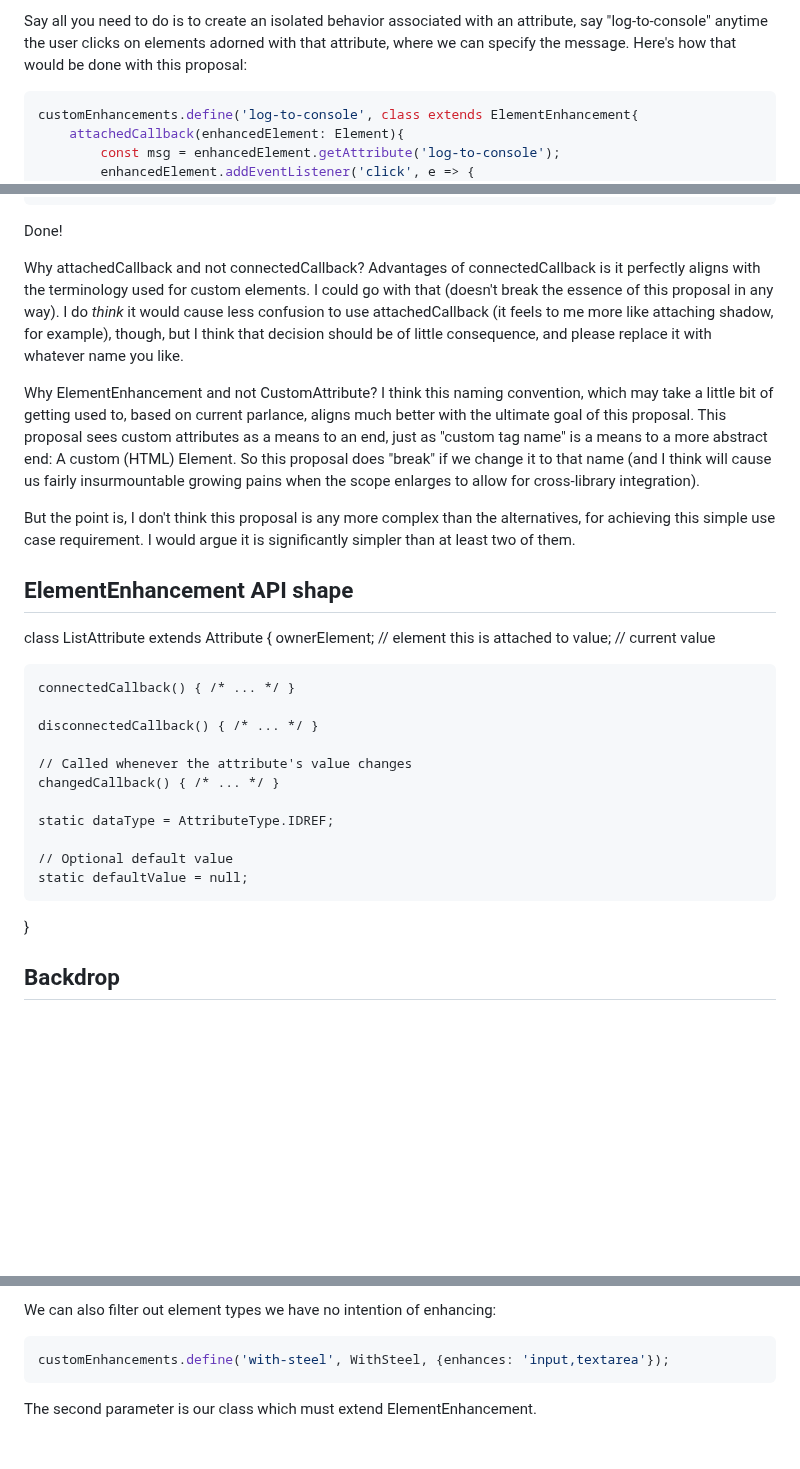
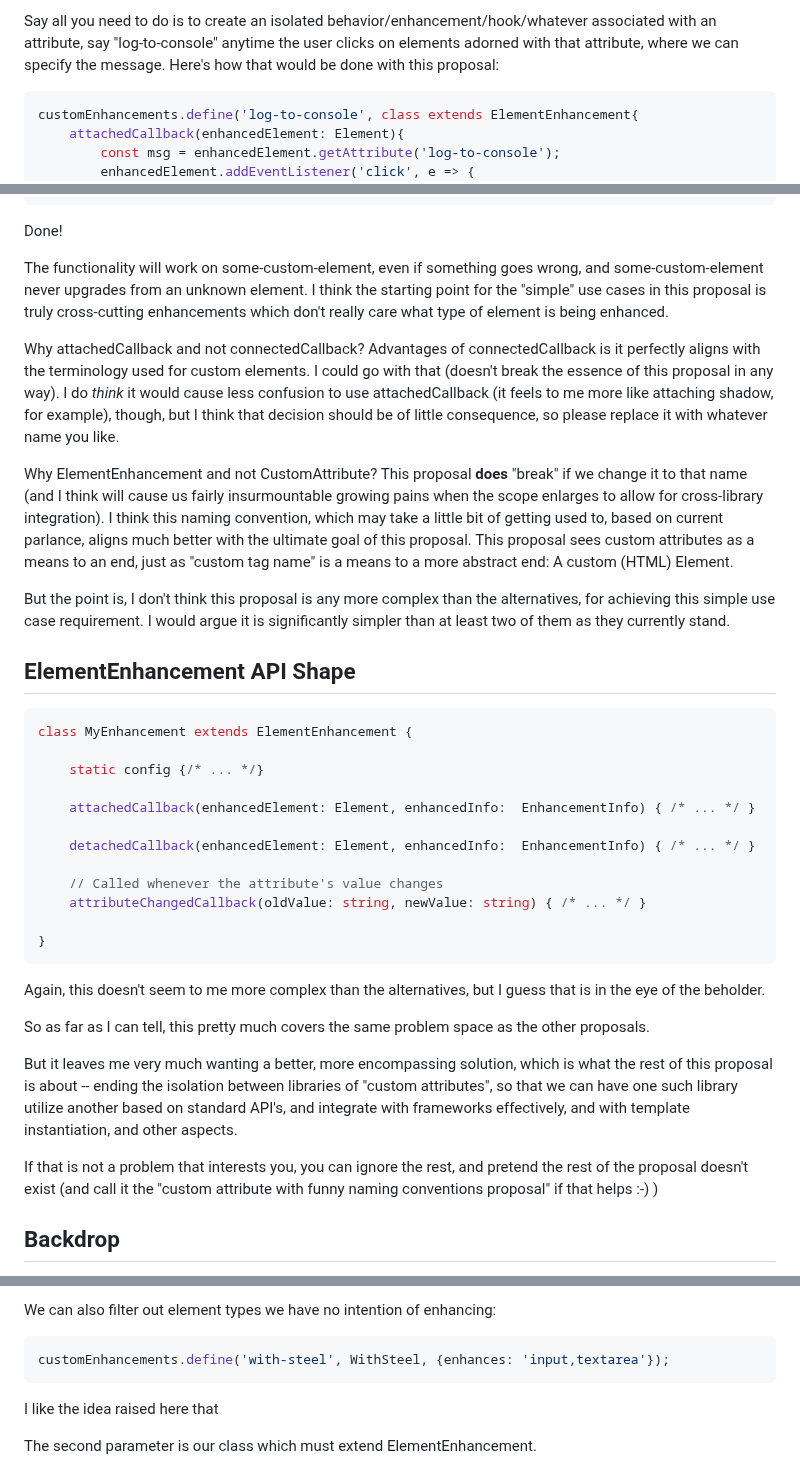
Before and after one commit to bahrus/be-decorated, a Markdown page: Proposal.md, 3 parts joined by grey strips. Drawn GitHub-style; blank space fills up the shorter version.

Commit message:
Merge branch 'baseline' of https://github.com/bahrus/be-decorated into baseline

````diff
--- a/Proposal.md
+++ b/Proposal.md
@@ -14,5 +14,5 @@ This is [one](https://github.com/whatwg/html/issues/2271) [of](https://eisenberg
 
-Say all you need to do is to create an isolated behavior associated with an attribute, say "log-to-console" anytime the user clicks on elements adorned with that attribute, where we can specify the message.  Here's how that would be done with this proposal:
+Say all you need to do is to create an isolated behavior/enhancement/hook/whatever associated with an attribute, say "log-to-console" anytime the user clicks on elements adorned with that attribute, where we can specify the message.  Here's how that would be done with this proposal:
 
 ```JS
 customEnhancements.define('log-to-console', class extends ElementEnhancement{
@@ -33,30 +37,38 @@ customEnhancements.define('log-to-console', class extends ElementEnhancement{
 
 Done!
 
-Why attachedCallback and not connectedCallback?  Advantages of connectedCallback is it perfectly aligns with the terminology used for custom elements. I could go with that (doesn't break the essence of this proposal in any way).  I do *think* it would cause less confusion to use attachedCallback (it feels to me more like attaching shadow, for example), though, but I think that decision should be of little consequence, and please replace it with  whatever name you like.
+The functionality will work on some-custom-element, even if something goes wrong, and some-custom-element never upgrades from an unknown element.  I think the starting point for the "simple" use cases in this proposal is truly cross-cutting enhancements which don't really care what type of element is being enhanced.
 
-Why ElementEnhancement and not CustomAttribute?  I think this naming convention, which may take a little bit of getting used to, based on current parlance, aligns much better with the ultimate goal of this proposal.  This proposal sees custom attributes as a means to an end, just as "custom tag name" is a means to a more abstract end:  A custom (HTML) Element.  So this proposal does "break" if we change it to that name (and I think will cause us fairly insurmountable growing pains when the scope enlarges to allow for cross-library integration).
+Why attachedCallback and not connectedCallback?  Advantages of connectedCallback is it perfectly aligns with the terminology used for custom elements. I could go with that (doesn't break the essence of this proposal in any way).  I do *think* it would cause less confusion to use attachedCallback (it feels to me more like attaching shadow, for example), though, but I think that decision should be of little consequence, so please replace it with  whatever name you like.
 
-But the point is, I don't think this proposal is any more complex than the alternatives, for achieving this simple use case requirement.  I would argue it is significantly simpler than at least two of them.
+Why ElementEnhancement and not CustomAttribute? This proposal **does** "break" if we change it to that name (and I think will cause us fairly insurmountable growing pains when the scope enlarges to allow for cross-library integration).  I think this naming convention, which may take a little bit of getting used to, based on current parlance, aligns much better with the ultimate goal of this proposal.  This proposal sees custom attributes as a means to an end, just as "custom tag name" is a means to a more abstract end:  A custom (HTML) Element.
 
-## ElementEnhancement API shape
+But the point is, I don't think this proposal is any more complex than the alternatives, for achieving this simple use case requirement.  I would argue it is significantly simpler than at least two of them as they currently stand.
 
-class ListAttribute extends Attribute {
-	ownerElement; // element this is attached to
-	value; // current value
+## ElementEnhancement API Shape
 
-	connectedCallback() { /* ... */ }
+```JS
+class MyEnhancement extends ElementEnhancement {
 
-	disconnectedCallback() { /* ... */ }
+    static config {/* ... */}
+
+	attachedCallback(enhancedElement: Element, enhancedInfo:  EnhancementInfo) { /* ... */ }
+
+	detachedCallback(enhancedElement: Element, enhancedInfo:  EnhancementInfo) { /* ... */ }
 
 	// Called whenever the attribute's value changes
-	changedCallback() { /* ... */ }
+	attributeChangedCallback(oldValue: string, newValue: string) { /* ... */ }
 
-	static dataType = AttributeType.IDREF;
+}
+```
 
-	// Optional default value
-	static defaultValue = null;
-}
+Again, this doesn't seem to me more complex than the alternatives, but I guess that is in the eye of the beholder.
+
+So as far as I can tell, this pretty much covers the same problem space as the other proposals.
+
+But it leaves me very much wanting a better, more encompassing solution, which is what the rest of this proposal is about -- ending the isolation between libraries of "custom attributes", so that we can have one such library utilize another based on standard API's, and integrate with frameworks effectively, and with template instantiation, and other aspects.
+
+If that is not a problem that interests you, you can ignore the rest, and pretend the rest of the proposal doesn't exist (and call it the "custom attribute with funny naming conventions proposal" if that helps :-) )
 
 ## Backdrop
 
@@ -183,6 +195,8 @@ We can also filter out element types we have no intention of enhancing:
 ```JavaScript
 customEnhancements.define('with-steel', WithSteel, {enhances: 'input,textarea'});
 ```
+
+I like the idea raised here that
 
 The second parameter is our class which must extend ElementEnhancement.
 
````
Also changed, not shown: other parts of Proposal.md (+5 -1 lines).
